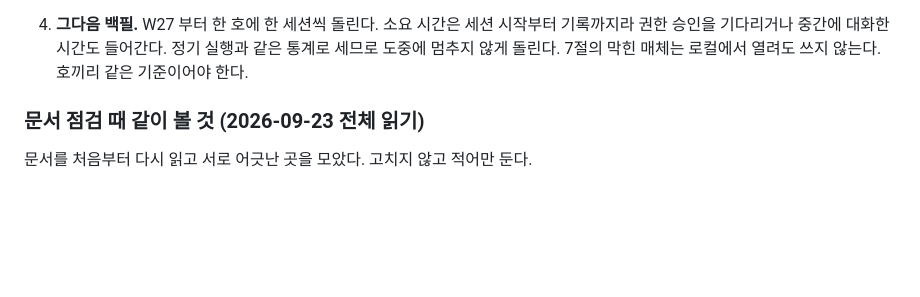
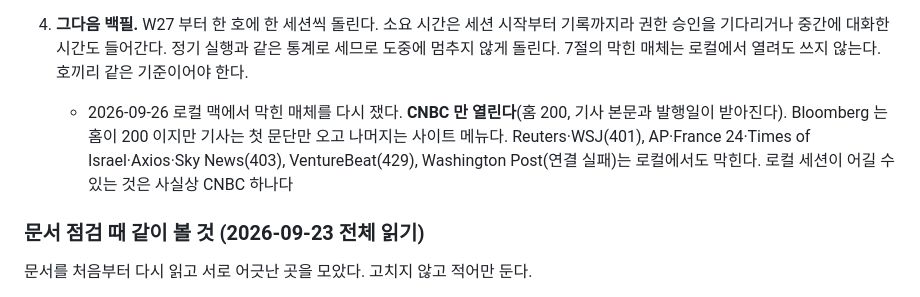
Before and after one commit to yg-moon/ai-weekly-news, a Markdown page: docs/PLAN.md, the part around the change. GitHub-like rendering; blank space fills up the shorter version.

```diff
--- a/docs/PLAN.md
+++ b/docs/PLAN.md
@@ -55,6 +55,7 @@ W35~W38 네 주차를 `QUALITY_CHECKS.md` 3절 전부와 독자 읽기로 점검
    - 헤드라인 목록은 `/tmp/<WEEK>/` 에 받는다. 다른 주차 세션과 겹치지 않는다.
 
 4. **그다음 백필.** W27 부터 한 호에 한 세션씩 돌린다. 소요 시간은 세션 시작부터 기록까지라 권한 승인을 기다리거나 중간에 대화한 시간도 들어간다. 정기 실행과 같은 통계로 세므로 도중에 멈추지 않게 돌린다. 7절의 막힌 매체는 로컬에서 열려도 쓰지 않는다. 호끼리 같은 기준이어야 한다.
+   - 2026-09-26 로컬 맥에서 막힌 매체를 다시 쟀다. **CNBC 만 열린다**(홈 200, 기사 본문과 발행일이 받아진다). Bloomberg 는 홈이 200 이지만 기사는 첫 문단만 오고 나머지는 사이트 메뉴다. Reuters·WSJ(401), AP·France 24·Times of Israel·Axios·Sky News(403), VentureBeat(429), Washington Post(연결 실패)는 로컬에서도 막힌다. 로컬 세션이 어길 수 있는 것은 사실상 CNBC 하나다
 
 ### 문서 점검 때 같이 볼 것 (2026-09-23 전체 읽기)
 
```
Also changed, not shown: docs/RUNBOOK_WEEKLY.md (+1 -1 lines).
